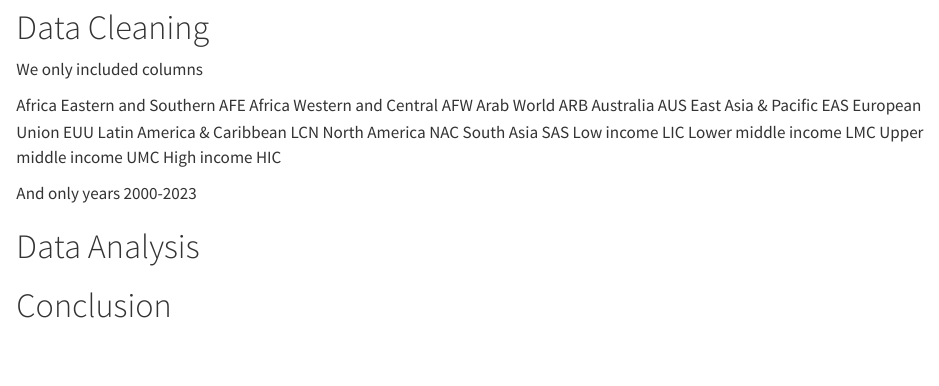
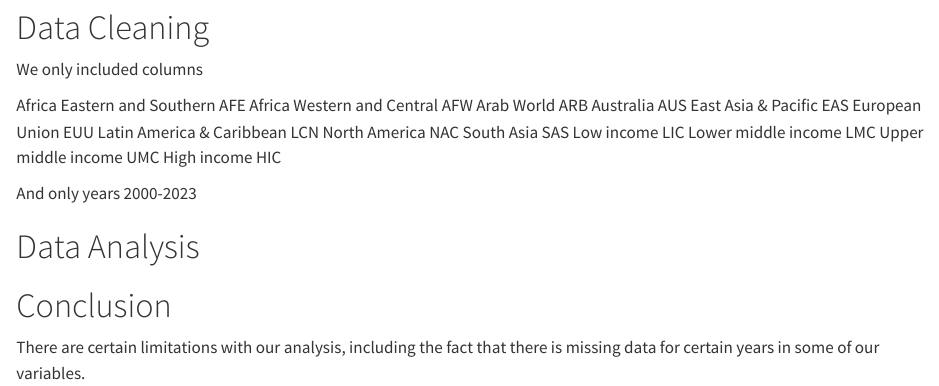
Before and after one commit to hankstandaert/datasci350-project, a Quarto document (quarto/report.qmd): the page in a window 1100 px wide, from 1290 px down. Rendered offline with R 4.5, knitr and Pandoc in place of Quarto, with nearby package versions; some code elsewhere in the file could not run offline.

Commit message:
adding to conclusion

```diff
--- a/quarto/report.qmd
+++ b/quarto/report.qmd
@@ -79,3 +79,5 @@ And only years 2000-2023
 
 
 # Conclusion
+
+There are certain limitations with our analysis, including the fact that there is missing data for certain years in some of our variables.
```
